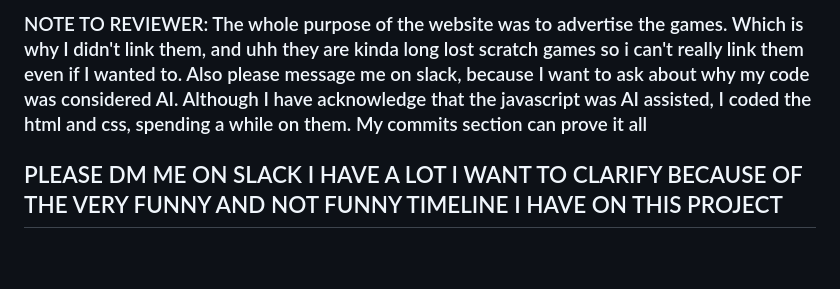
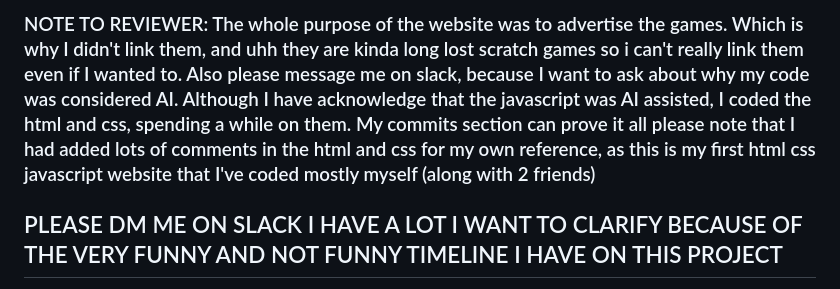
Before and after one commit to insertnewusername/computingproject, a Markdown page: README.md, the part around the change. GitHub-like rendering; blank space fills up the shorter version.

```diff
--- a/README.md
+++ b/README.md
@@ -1,4 +1,4 @@
-<h3> NOTE TO REVIEWER: The whole purpose of the website was to advertise the games. Which is why I didn't link them, and uhh they are kinda long lost scratch games so i can't really link them even if I wanted to. Also please message me on slack, because I want to ask about why my code was considered AI. Although I have acknowledge that the javascript was AI assisted, I coded the html and css, spending a while on them. My commits section can prove it all </h3>
+<h3> NOTE TO REVIEWER: The whole purpose of the website was to advertise the games. Which is why I didn't link them, and uhh they are kinda long lost scratch games so i can't really link them even if I wanted to. Also please message me on slack, because I want to ask about why my code was considered AI. Although I have acknowledge that the javascript was AI assisted, I coded the html and css, spending a while on them. My commits section can prove it all please note that I had added lots of comments in the html and css for my own reference, as this is my first html css javascript website that I've coded mostly myself (along with 2 friends) </h3>
 
 <h2>PLEASE DM ME ON SLACK I HAVE A LOT I WANT TO CLARIFY BECAUSE OF THE VERY FUNNY AND NOT FUNNY TIMELINE I HAVE ON THIS PROJECT</h2>
 
```
